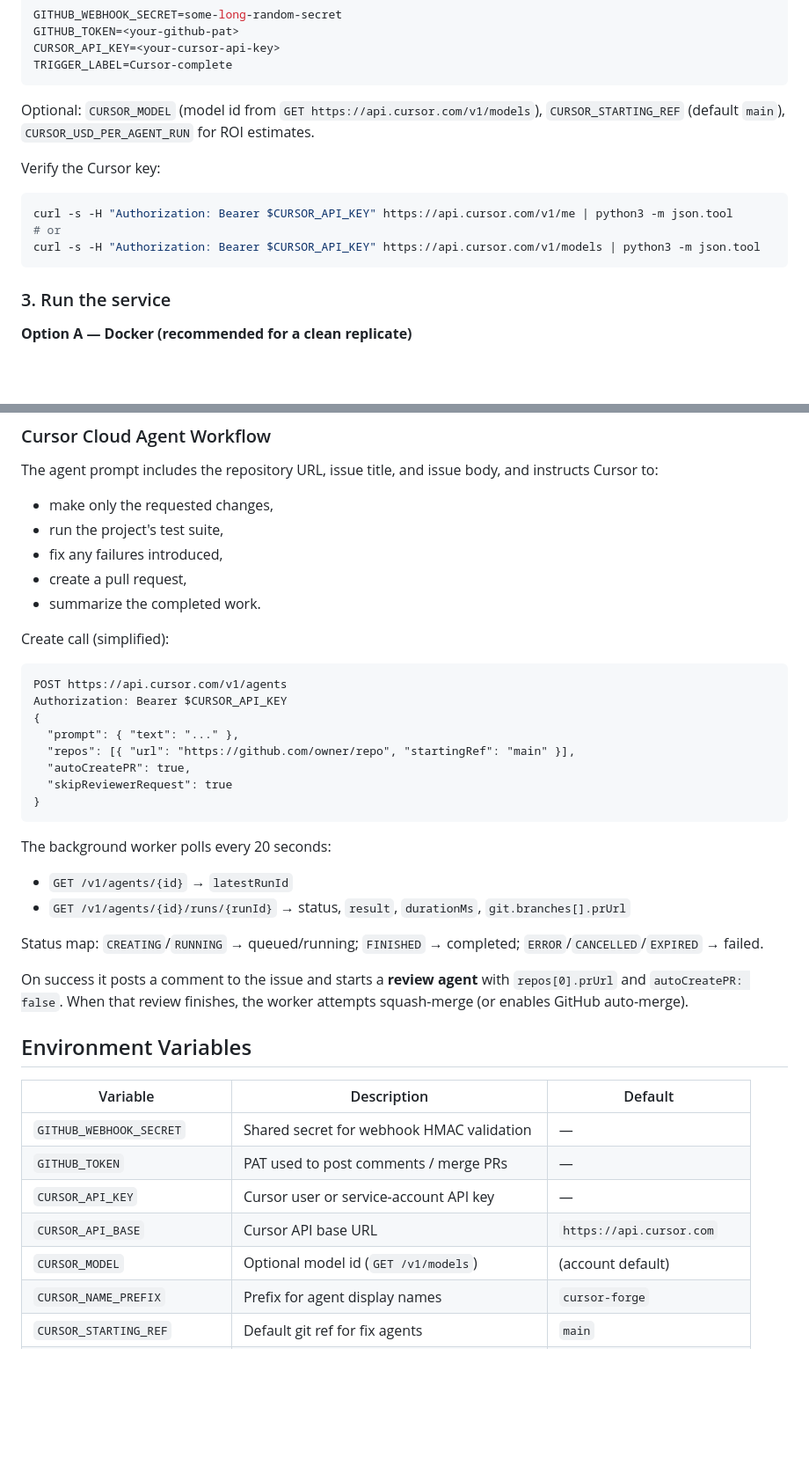
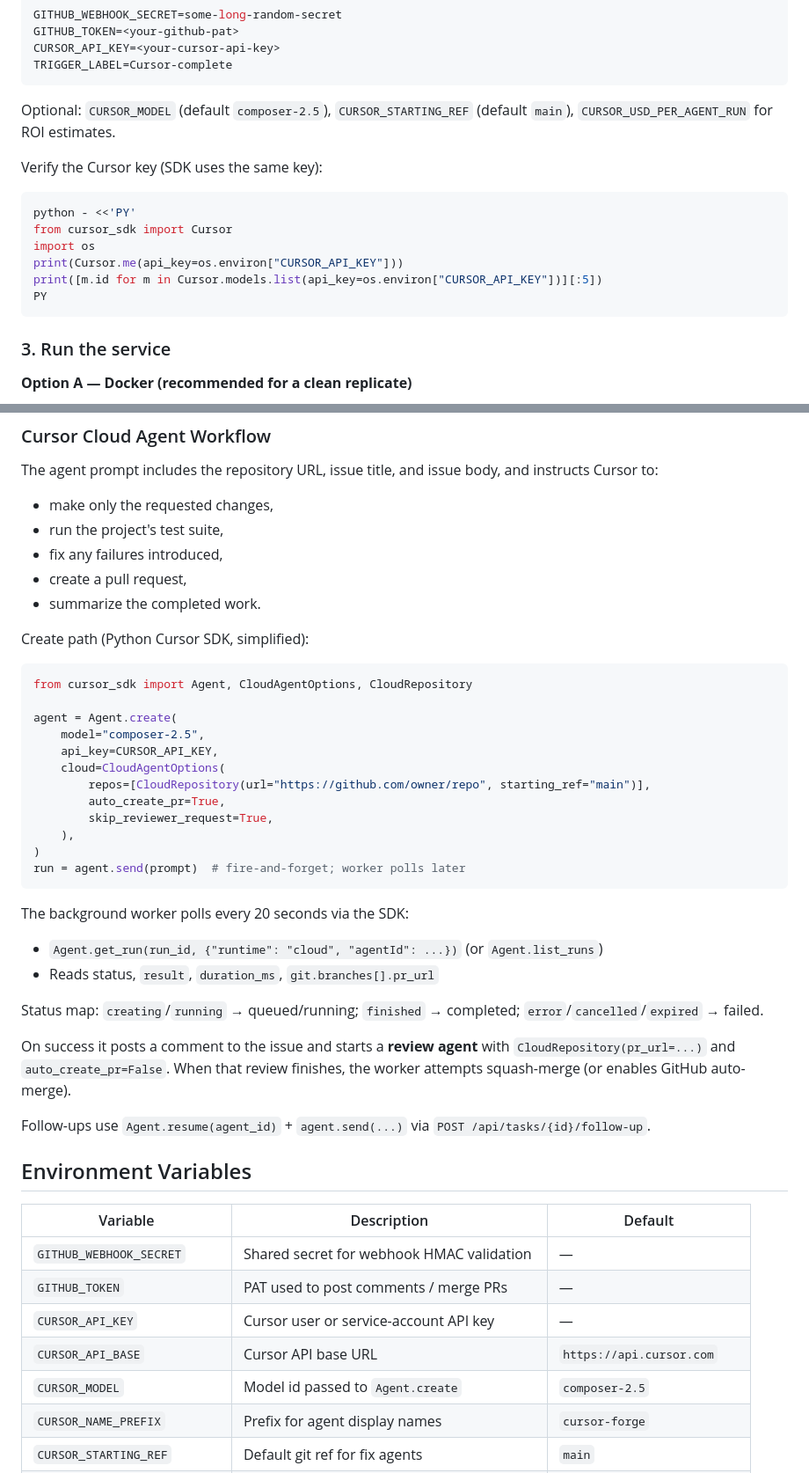
Before and after one commit to jan21deepak/droid_ai_engineer, a Markdown page: README.md, 2 parts joined by grey strips. Shown at 88% size. GitHub-like rendering; blank space fills up the shorter version.

````diff
--- a/README.md
+++ b/README.md
@@ -118,14 +118,17 @@ CURSOR_API_KEY=<your-cursor-api-key>
 TRIGGER_LABEL=Cursor-complete
 ```
 
-Optional: `CURSOR_MODEL` (model id from `GET https://api.cursor.com/v1/models`), `CURSOR_STARTING_REF` (default `main`), `CURSOR_USD_PER_AGENT_RUN` for ROI estimates.
+Optional: `CURSOR_MODEL` (default `composer-2.5`), `CURSOR_STARTING_REF` (default `main`), `CURSOR_USD_PER_AGENT_RUN` for ROI estimates.
 
-Verify the Cursor key:
+Verify the Cursor key (SDK uses the same key):
 
 ```bash
-curl -s -H "Authorization: Bearer $CURSOR_API_KEY" https://api.cursor.com/v1/me | python3 -m json.tool
-# or
-curl -s -H "Authorization: Bearer $CURSOR_API_KEY" https://api.cursor.com/v1/models | python3 -m json.tool
+python - <<'PY'
+from cursor_sdk import Cursor
+import os
+print(Cursor.me(api_key=os.environ["CURSOR_API_KEY"]))
+print([m.id for m in Cursor.models.list(api_key=os.environ["CURSOR_API_KEY"])][:5])
+PY
 ```
 
 ### 3. Run the service
@@ -262,27 +265,33 @@ The agent prompt includes the repository URL, issue title, and issue body, and i
 - create a pull request,
 - summarize the completed work.
 
-Create call (simplified):
+Create path (Python Cursor SDK, simplified):
 
-```http
-POST https://api.cursor.com/v1/agents
-Authorization: Bearer $CURSOR_API_KEY
-{
-  "prompt": { "text": "..." },
-  "repos": [{ "url": "https://github.com/owner/repo", "startingRef": "main" }],
-  "autoCreatePR": true,
-  "skipReviewerRequest": true
-}
+```python
+from cursor_sdk import Agent, CloudAgentOptions, CloudRepository
+
+agent = Agent.create(
+    model="composer-2.5",
+    api_key=CURSOR_API_KEY,
+    cloud=CloudAgentOptions(
+        repos=[CloudRepository(url="https://github.com/owner/repo", starting_ref="main")],
+        auto_create_pr=True,
+        skip_reviewer_request=True,
+    ),
+)
+run = agent.send(prompt)  # fire-and-forget; worker polls later
 ```
 
-The background worker polls every 20 seconds:
+The background worker polls every 20 seconds via the SDK:
 
-- `GET /v1/agents/{id}` → `latestRunId`
-- `GET /v1/agents/{id}/runs/{runId}` → status, `result`, `durationMs`, `git.branches[].prUrl`
+- `Agent.get_run(run_id, {"runtime": "cloud", "agentId": ...})` (or `Agent.list_runs`)
+- Reads status, `result`, `duration_ms`, `git.branches[].pr_url`
 
-Status map: `CREATING`/`RUNNING` → queued/running; `FINISHED` → completed; `ERROR`/`CANCELLED`/`EXPIRED` → failed.
+Status map: `creating`/`running` → queued/running; `finished` → completed; `error`/`cancelled`/`expired` → failed.
 
-On success it posts a comment to the issue and starts a **review agent** with `repos[0].prUrl` and `autoCreatePR: false`. When that review finishes, the worker attempts squash-merge (or enables GitHub auto-merge).
+On success it posts a comment to the issue and starts a **review agent** with `CloudRepository(pr_url=...)` and `auto_create_pr=False`. When that review finishes, the worker attempts squash-merge (or enables GitHub auto-merge).
+
+Follow-ups use `Agent.resume(agent_id)` + `agent.send(...)` via `POST /api/tasks/{id}/follow-up`.
 
 ## Environment Variables
 
@@ -292,7 +301,7 @@ On success it posts a comment to the issue and starts a **review agent** with `r
 | `GITHUB_TOKEN` | PAT used to post comments / merge PRs | — |
 | `CURSOR_API_KEY` | Cursor user or service-account API key | — |
 | `CURSOR_API_BASE` | Cursor API base URL | `https://api.cursor.com` |
-| `CURSOR_MODEL` | Optional model id (`GET /v1/models`) | (account default) |
+| `CURSOR_MODEL` | Model id passed to `Agent.create` | `composer-2.5` |
 | `CURSOR_NAME_PREFIX` | Prefix for agent display names | `cursor-forge` |
 | `CURSOR_STARTING_REF` | Default git ref for fix agents | `main` |
 | `DATABASE_URL` | SQLAlchemy URL | `sqlite:///./data/tasks.db` |
````
Also changed, not shown: other parts of README.md (+24 -23 lines), docs/architecture.png, 7 other files.
